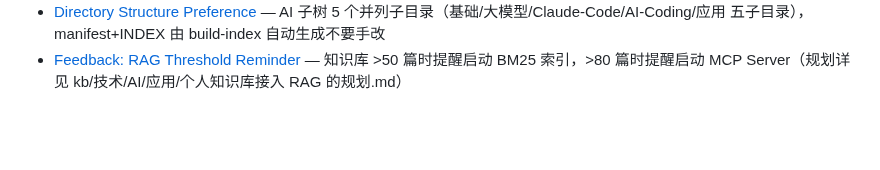
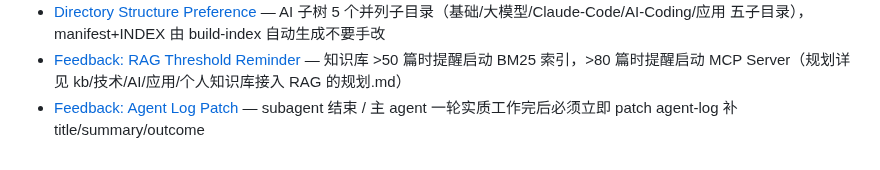
Before and after one commit to reallyhwc/ans-ai-auto-notes, a Markdown page: memory/MEMORY.md, the part around the change. Drawn GitHub-style; blank space fills up the shorter version.

Commit message:
docs(memory): add feedback-agent-log-patch discipline

```diff
--- a/memory/MEMORY.md
+++ b/memory/MEMORY.md
@@ -19,3 +19,4 @@
 - [Feedback: Physical Structure Over Metadata](feedback-physical-structure-over-metadata.md) — 分类决策默认选物理目录拆分，不要 frontmatter 字段/脚本逻辑做隐式分组
 - [Directory Structure Preference](目录结构偏好.md) — AI 子树 5 个并列子目录（基础/大模型/Claude-Code/AI-Coding/应用 五子目录），manifest+INDEX 由 build-index 自动生成不要手改
 - [Feedback: RAG Threshold Reminder](feedback-rag-threshold-reminder.md) — 知识库 >50 篇时提醒启动 BM25 索引，>80 篇时提醒启动 MCP Server（规划详见 kb/技术/AI/应用/个人知识库接入 RAG 的规划.md）
+- [Feedback: Agent Log Patch](feedback-agent-log-patch.md) — subagent 结束 / 主 agent 一轮实质工作完后必须立即 patch agent-log 补 title/summary/outcome
```
Also changed, not shown: memory/feedback-agent-log-patch.md (added, +41 -0 lines).
